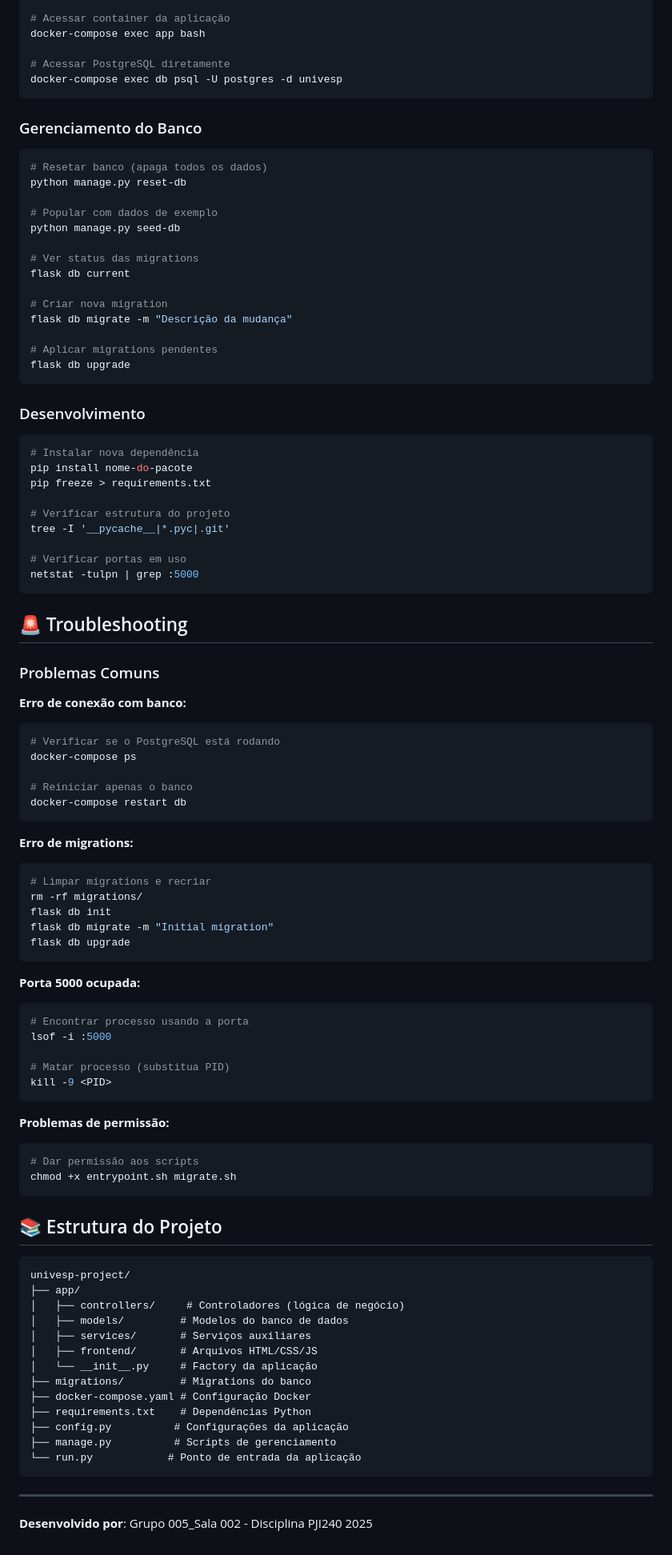
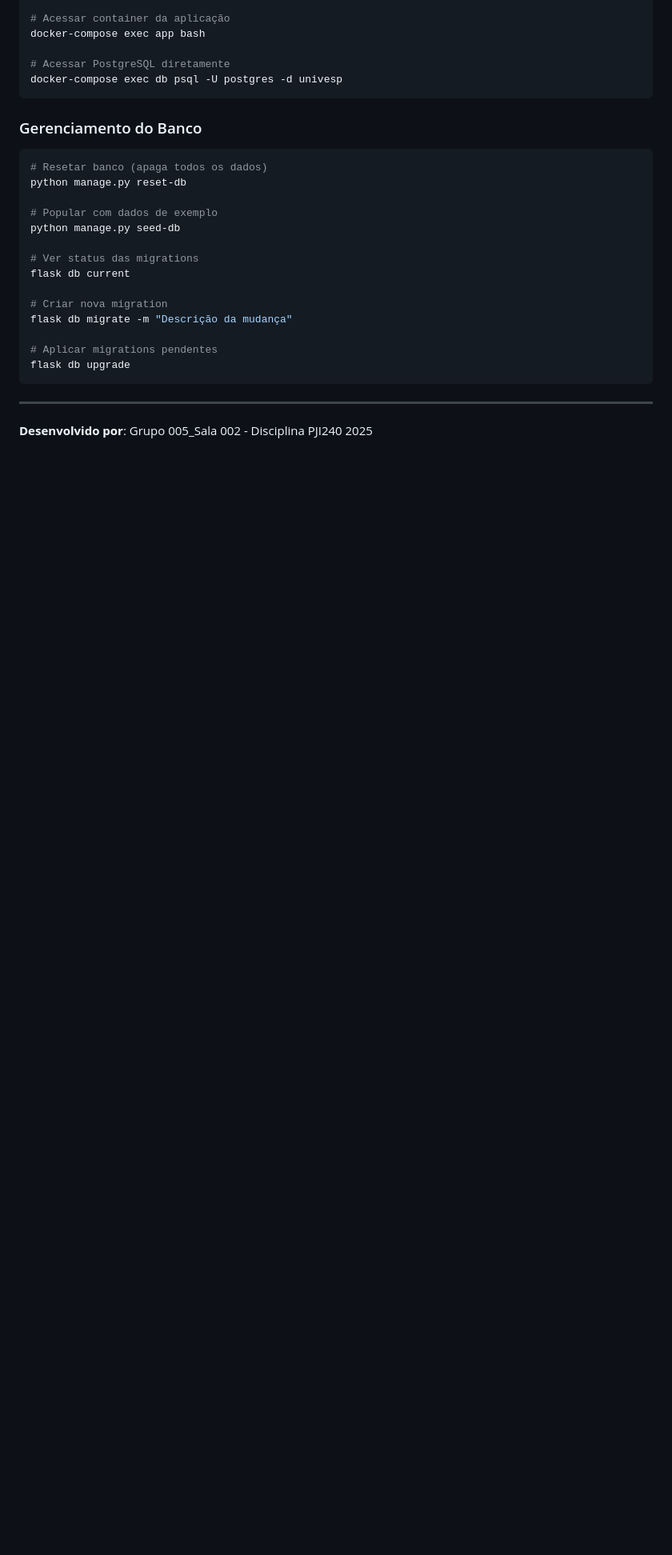
Before and after one commit to DanielePerse/univesp-project, a Markdown page: README.md, the part around the change printed below. Shown: that part at 80% size. GitHub-like rendering; blank space fills up the shorter version.

Commit message:
feat: simple readme

````diff
--- a/README.md
+++ b/README.md
@@ -197,73 +174,5 @@ flask db migrate -m "Descrição da mudança"
 flask db upgrade
 ```
 
-### Desenvolvimento
-```bash
-# Instalar nova dependência
-pip install nome-do-pacote
-pip freeze > requirements.txt
-
-# Verificar estrutura do projeto
-tree -I '__pycache__|*.pyc|.git'
-
-# Verificar portas em uso
-netstat -tulpn | grep :5000
-```
-
-## 🚨 Troubleshooting
-
-### Problemas Comuns
-
-**Erro de conexão com banco:**
-```bash
-# Verificar se o PostgreSQL está rodando
-docker-compose ps
-
-# Reiniciar apenas o banco
-docker-compose restart db
-```
-
-**Erro de migrations:**
-```bash
-# Limpar migrations e recriar
-rm -rf migrations/
-flask db init
-flask db migrate -m "Initial migration"
-flask db upgrade
-```
-
-**Porta 5000 ocupada:**
-```bash
-# Encontrar processo usando a porta
-lsof -i :5000
-
-# Matar processo (substitua PID)
-kill -9 <PID>
-```
-
-**Problemas de permissão:**
-```bash
-# Dar permissão aos scripts
-chmod +x entrypoint.sh migrate.sh
-```
-
-## 📚 Estrutura do Projeto
-
-```
-univesp-project/
-├── app/
-│   ├── controllers/     # Controladores (lógica de negócio)
-│   ├── models/         # Modelos do banco de dados
-│   ├── services/       # Serviços auxiliares
-│   ├── frontend/       # Arquivos HTML/CSS/JS
-│   └── __init__.py     # Factory da aplicação
-├── migrations/         # Migrations do banco
-├── docker-compose.yaml # Configuração Docker
-├── requirements.txt    # Dependências Python
-├── config.py          # Configurações da aplicação
-├── manage.py          # Scripts de gerenciamento
-└── run.py            # Ponto de entrada da aplicação
-```
-
 ---
 **Desenvolvido por**: Grupo 005_Sala 002 - Disciplina PJI240 2025
````
Also changed, not shown: other parts of README.md (+1 -24 lines).
